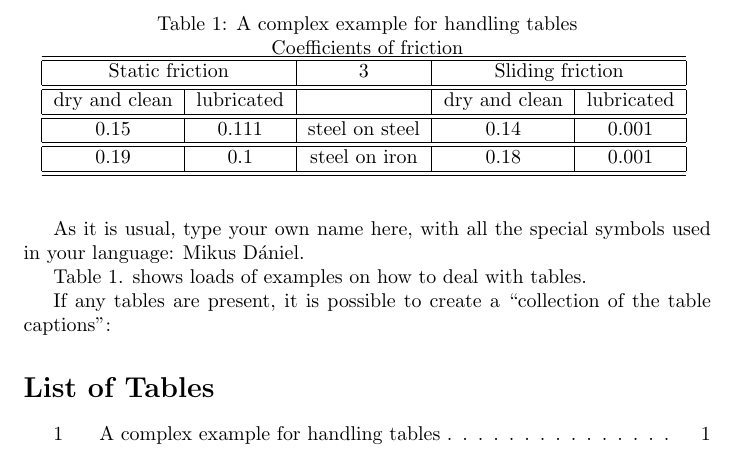
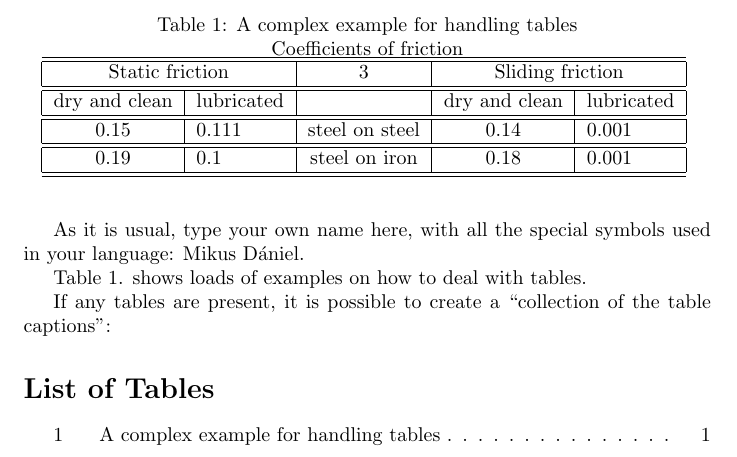
Before and after one commit to dddani0/LaTeX_arxiv, a LaTeX problem sheet (Exam_pdf/05/exam5.tex): part of the page, cut so that both start at the same text. Compiled offline with pdfLaTeX.

Commit message:
adjusted alignment

```diff
--- a/Exam_pdf/05/exam5.tex
+++ b/Exam_pdf/05/exam5.tex
@@ -8,7 +8,7 @@
     \centering
     \renewcommand{\caption}[1]{#1}
    \caption{Coefficients of friction} \\
-    \begin{tabular}{|c|c|c|c|c|}
+    \begin{tabular}{|c|l|c|c|l|}
     \hline
     \hline
         \multicolumn{2}{|c|}{Static friction} & 3 & \multicolumn{2}{|c|}{Sliding friction}  \\
```
Also changed, not shown: Exam_pdf/05/exam5.pdf, 2 other files.
